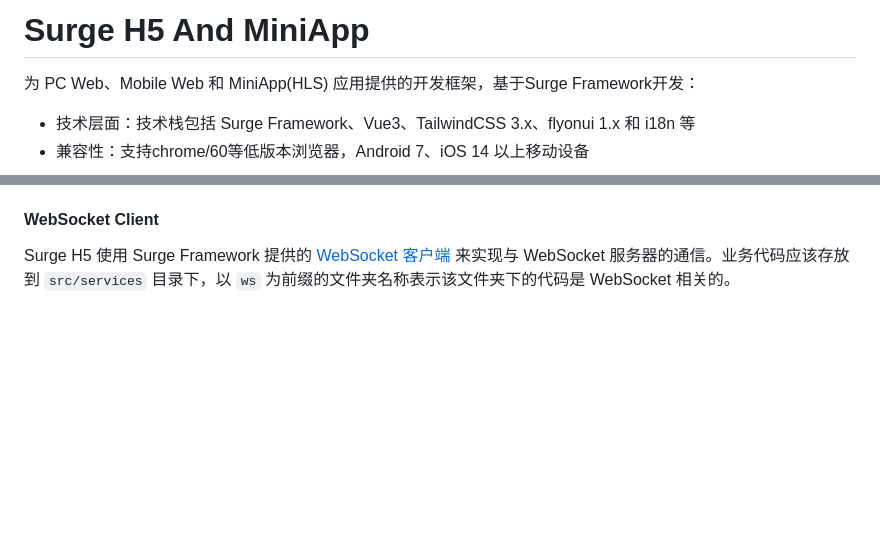
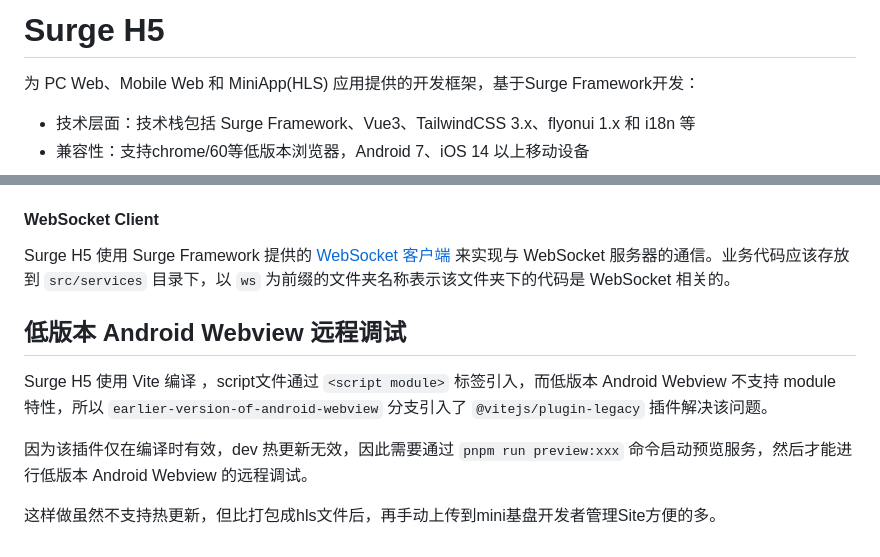
Before and after one commit to surge-team/surge-docs.github.io, a Markdown page: frontend/surge-h5.md, 2 parts joined by grey strips. Drawn GitHub-style; blank space fills up the shorter version.

Commit message:
feat: add earlier-version-of-android-webview intro

```diff
--- a/frontend/surge-h5.md
+++ b/frontend/surge-h5.md
@@ -1,4 +1,4 @@
-# Surge H5 And MiniApp
+# Surge H5
 
 为 PC Web、Mobile Web 和 MiniApp(HLS) 应用提供的开发框架，基于Surge Framework开发：
 
@@ -119,3 +119,11 @@ Surge H5 使用 Surge Framework 提供的 [Http 请求库](surge-framework#http-
 #### WebSocket Client
 
 Surge H5 使用 Surge Framework 提供的 [WebSocket 客户端](surge-framework#websocket-客户端) 来实现与 WebSocket 服务器的通信。业务代码应该存放到 `src/services` 目录下，以 `ws` 为前缀的文件夹名称表示该文件夹下的代码是 WebSocket 相关的。
+
+## 低版本 Android Webview 远程调试
+
+Surge H5 使用 Vite 编译 ，script文件通过 `<script module>` 标签引入，而低版本 Android Webview 不支持 module 特性，所以 `earlier-version-of-android-webview` 分支引入了 `@vitejs/plugin-legacy` 插件解决该问题。
+
+因为该插件仅在编译时有效，dev 热更新无效，因此需要通过 `pnpm run preview:xxx` 命令启动预览服务，然后才能进行低版本 Android Webview 的远程调试。
+
+这样做虽然不支持热更新，但比打包成hls文件后，再手动上传到mini基盘开发者管理Site方便的多。
```
